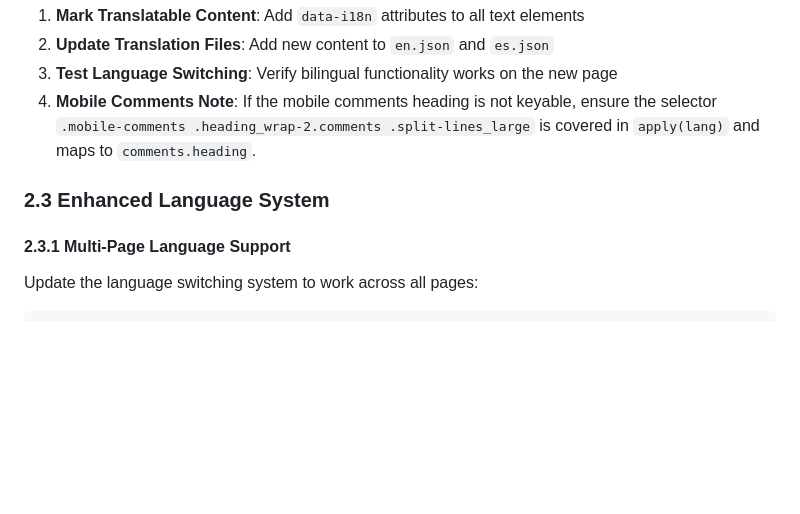
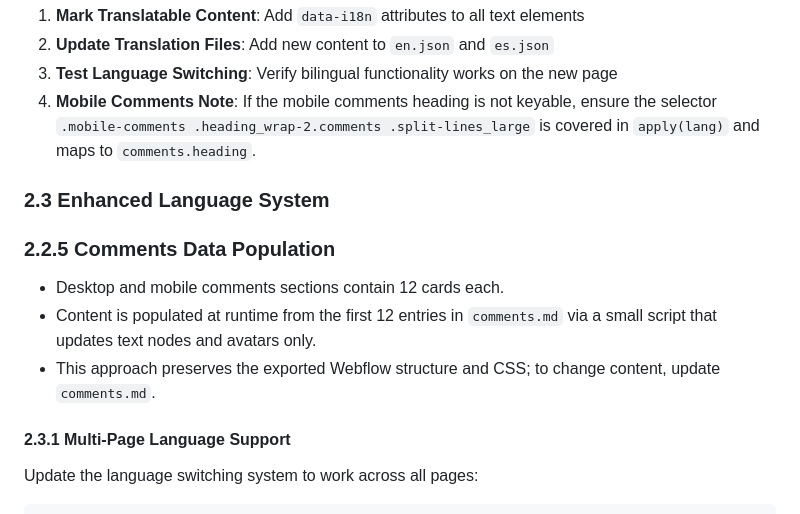
Before and after one commit to ChrisBeep98/NevadoTrekWebpage02, a Markdown page: method.md, the part around the change. Drawn GitHub-style; blank space fills up the shorter version.

Commit message:
$(cat <<'EOF'

```diff
--- a/method.md
+++ b/method.md
@@ -125,6 +125,11 @@ Apply the same CDN localization process (steps 1.1-1.4) to the new HTML file:
 
 ### 2.3 Enhanced Language System
 
+### 2.2.5 Comments Data Population
+- Desktop and mobile comments sections contain 12 cards each.
+- Content is populated at runtime from the first 12 entries in `comments.md` via a small script that updates text nodes and avatars only.
+- This approach preserves the exported Webflow structure and CSS; to change content, update `comments.md`.
+
 #### 2.3.1 Multi-Page Language Support
 Update the language switching system to work across all pages:
 
```
Also changed, not shown: CONTEXT.md (+1 -0 lines).
